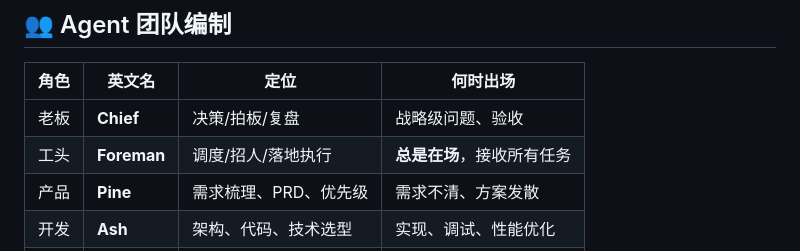
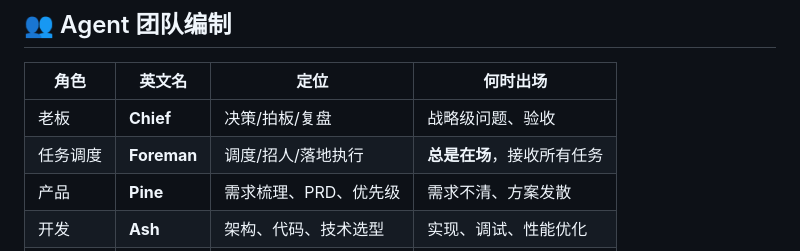
Before and after one commit to V-lVl/crew-multi-agent, a Markdown page: README.md, the part around the change. GitHub-like rendering.

Commit message:
docs: README 表格 Foreman 中文改为"任务调度"

```diff
--- a/README.md
+++ b/README.md
@@ -235,7 +235,7 @@ python server.py
 | 角色 | 英文名 | 定位 | 何时出场 |
 |---|---|---|---|
 | 老板 | **Chief** | 决策/拍板/复盘 | 战略级问题、验收 |
-| 工头 | **Foreman** | 调度/招人/落地执行 | **总是在场**，接收所有任务 |
+| 任务调度 | **Foreman** | 调度/招人/落地执行 | **总是在场**，接收所有任务 |
 | 产品 | **Pine** | 需求梳理、PRD、优先级 | 需求不清、方案发散 |
 | 开发 | **Ash** | 架构、代码、技术选型 | 实现、调试、性能优化 |
 | 设计 | **Wren** | UI/UX、视觉、交互 | 界面、体验、可用性问题 |
```
